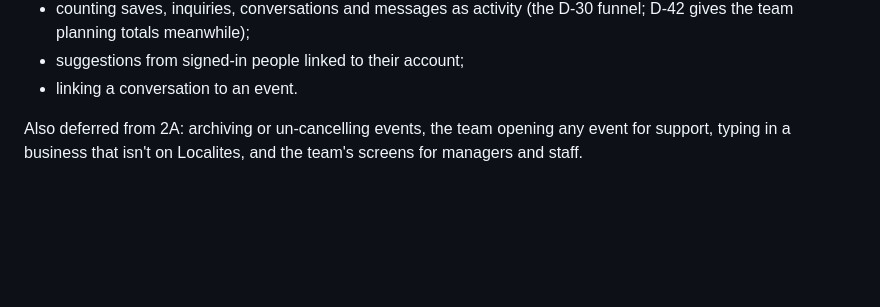
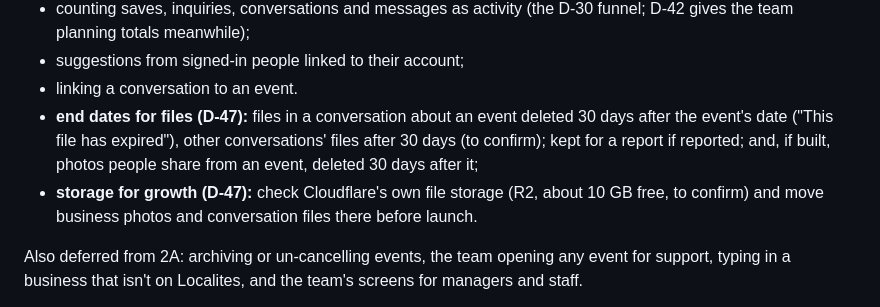
Before and after one commit to supportlocalites/betalocalites, a Markdown page: docs/roadmap.md, the part around the change. GitHub-like rendering; blank space fills up the shorter version.

Commit message:
D-47: photos and files end 30 days after the event; storage planned for growth
Co-Authored-By: Claude Opus 5.5 <noreply@anthropic.com>
Claude-Session: https://claude.ai/code/session_01P3DuqpwV4b1FVBwNtvzwnG

```diff
--- a/docs/roadmap.md
+++ b/docs/roadmap.md
@@ -214,6 +214,12 @@ conversations, a photo or PDF with a message (migration 0028; switched on by PO-
   gives the team planning totals meanwhile);
 - suggestions from signed-in people linked to their account;
 - linking a conversation to an event.
+- **end dates for files (D-47):** files in a conversation about an event deleted 30 days after
+  the event's date ("This file has expired"), other conversations' files after 30 days (to
+  confirm); kept for a report if reported; and, if built, photos people share from an event,
+  deleted 30 days after it;
+- **storage for growth (D-47):** check Cloudflare's own file storage (R2, about 10 GB free, to
+  confirm) and move business photos and conversation files there before launch.
 
 Also deferred from 2A: archiving or un-cancelling events, the team opening any event for
 support, typing in a business that isn't on Localites, and the team's screens for managers
```
Also changed, not shown: docs/H-product-owner-action-register.md (+3 -1 lines).
